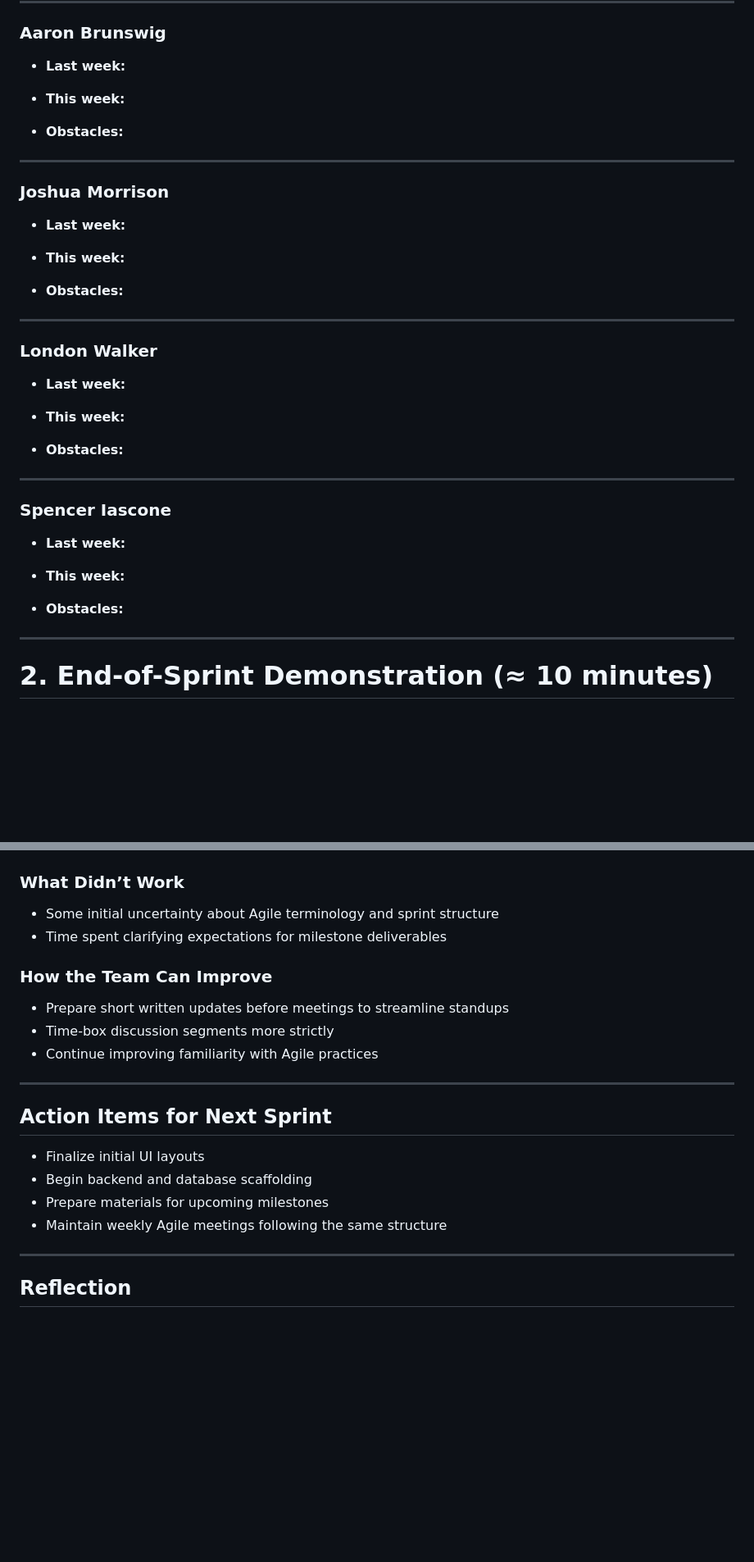
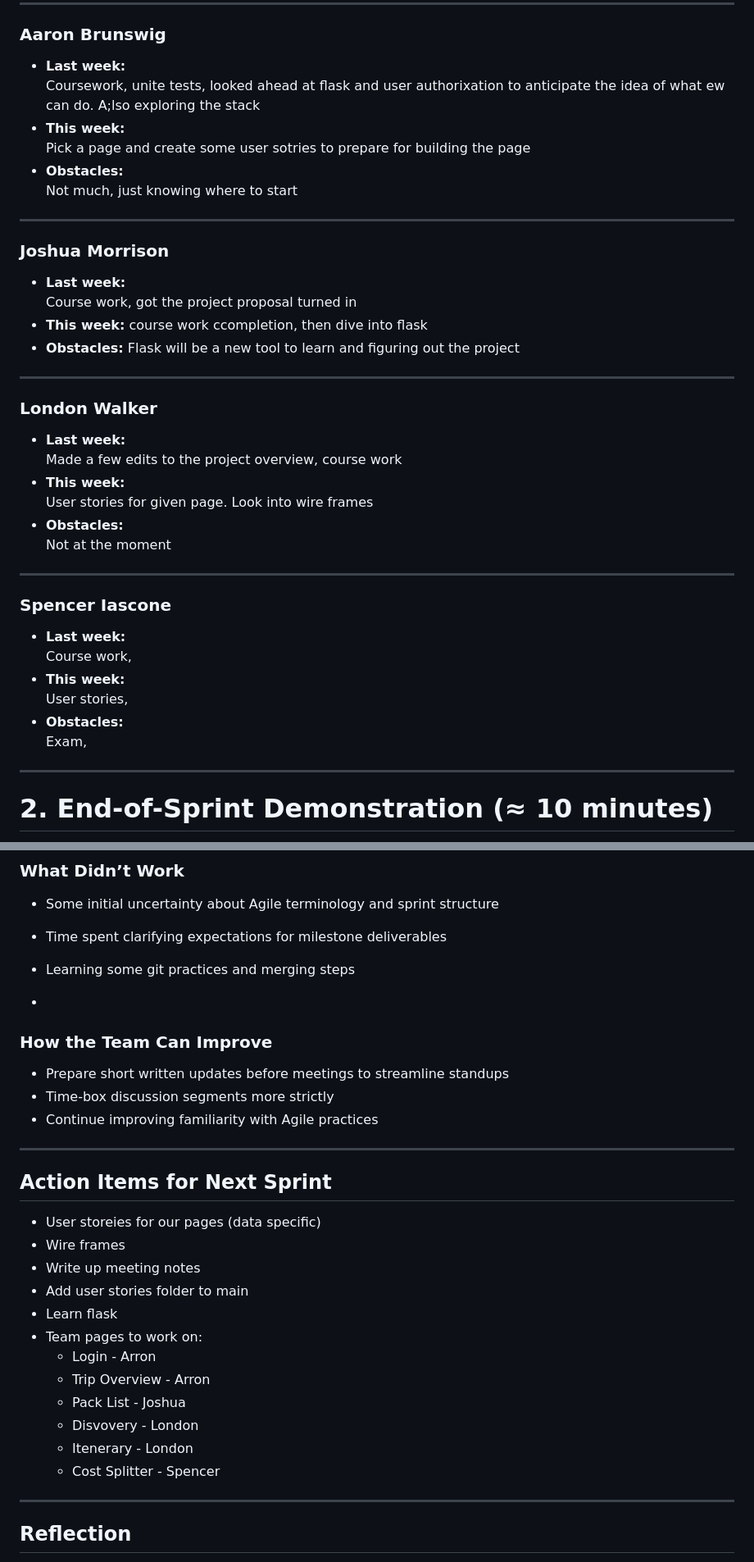
Before and after one commit to CdreKaputt/CSPB-3308-Team-4-Project, a Markdown page: meeting_notes/Milestone2_Agile_Meeting_Recording.md, 2 parts joined by grey strips. Shown at 82% size. GitHub-like rendering; blank space fills up the shorter version.

Commit message:
Add raw notes from Milestone 2 meeting, need to clean up

```diff
--- a/meeting_notes/Milestone2_Agile_Meeting_Recording.md
+++ b/meeting_notes/Milestone2_Agile_Meeting_Recording.md
@@ -46,39 +46,40 @@ Each team member provided updates addressing:
 
 ### Aaron Brunswig
 - **Last week:**
-
+  Coursework, unite tests, looked ahead at flask and user authorixation to anticipate the idea of what ew can do. A;lso exploring the stack
 - **This week:**
-
+  Pick a page and create some user sotries to prepare for building the page
 - **Obstacles:**
-
+  Not much, just knowing where to start
 
 ---
 
 ### Joshua Morrison
 - **Last week:**
-
+  Course work, got the project proposal turned in
 - **This week:**
-
+  course work ccompletion, then dive into flask
 - **Obstacles:**
-
+  Flask will be a new tool to learn and figuring out the project
 ---
 
 ### London Walker
 - **Last week:**
-
+  Made a few edits to the project overview, course work
 - **This week:**
-
+  User stories for given page. Look into wire frames
 - **Obstacles:**
+  Not at the moment
 
 ---
 
 ### Spencer Iascone
 - **Last week:**
-
+  Course work,
 - **This week:**
-
+  User stories,
 - **Obstacles:**
-
+  Exam,
 
 ---
 
@@ -110,6 +111,9 @@ The team demonstrated progress by walking through:
 - Some initial uncertainty about Agile terminology and sprint structure
 - Time spent clarifying expectations for milestone deliverables
 
+- Learning some git practices and merging steps
+-
+
 ### How the Team Can Improve
 - Prepare short written updates before meetings to streamline standups
 - Time-box discussion segments more strictly
@@ -118,11 +122,18 @@ The team demonstrated progress by walking through:
 ---
 
 ## Action Items for Next Sprint
-- Finalize initial UI layouts
-- Begin backend and database scaffolding
-- Prepare materials for upcoming milestones
-- Maintain weekly Agile meetings following the same structure
-
+- User storeies for our pages (data specific)
+- Wire frames
+- Write up meeting notes
+- Add user stories folder to main
+- Learn flask
+- Team pages to work on:
+   + Login - Arron
+   + Trip Overview - Arron
+   + Pack List - Joshua
+   + Disvovery - London
+   + Itenerary - London
+   + Cost Splitter - Spencer
 ---
 
 ## Reflection
```
